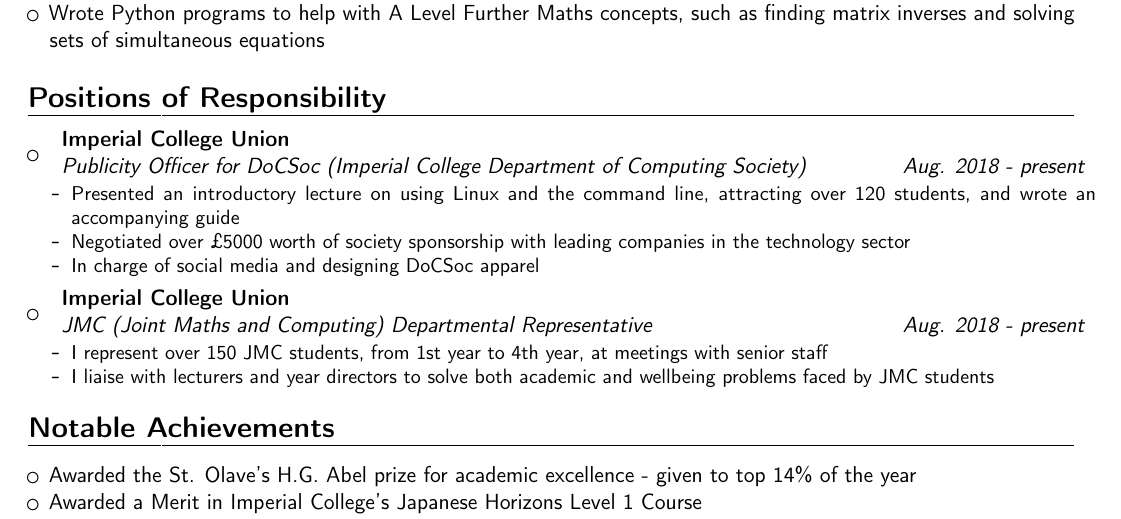
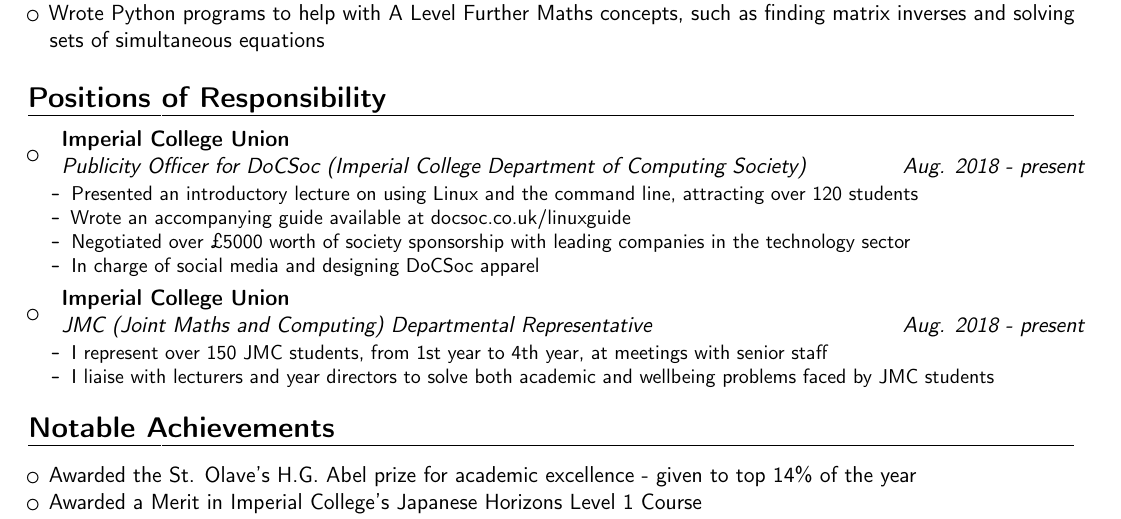
Before and after one commit to fawazshah/curriculum-vitae, a LaTeX CV (fawaz-shah-CV.tex): part of the page, cut so that both start at the same text. Compiled offline with pdfLaTeX.

Commit message:
Add DoCSoc linux guide

```diff
--- a/fawaz-shah-CV.tex
+++ b/fawaz-shah-CV.tex
@@ -164,7 +164,8 @@ GCSEs: 10 A*s \& 2 As
 {Imperial College Union}
 {}{}{
 \begin{itemize}
-\item Presented an introductory lecture on using Linux and the command line, attracting over 120 students, and wrote an accompanying guide
+\item Presented an introductory lecture on using Linux and the command line, attracting over 120 students
+\item Wrote an accompanying guide available at \href{https://docsoc.co.uk/linuxguide}{docsoc.co.uk/linuxguide}
 \item Negotiated over £5000 worth of society sponsorship with leading companies in the technology sector
 \item In charge of social media and designing DoCSoc apparel
 \end{itemize}
```
Also changed, not shown: fawaz-shah-CV.pdf.
